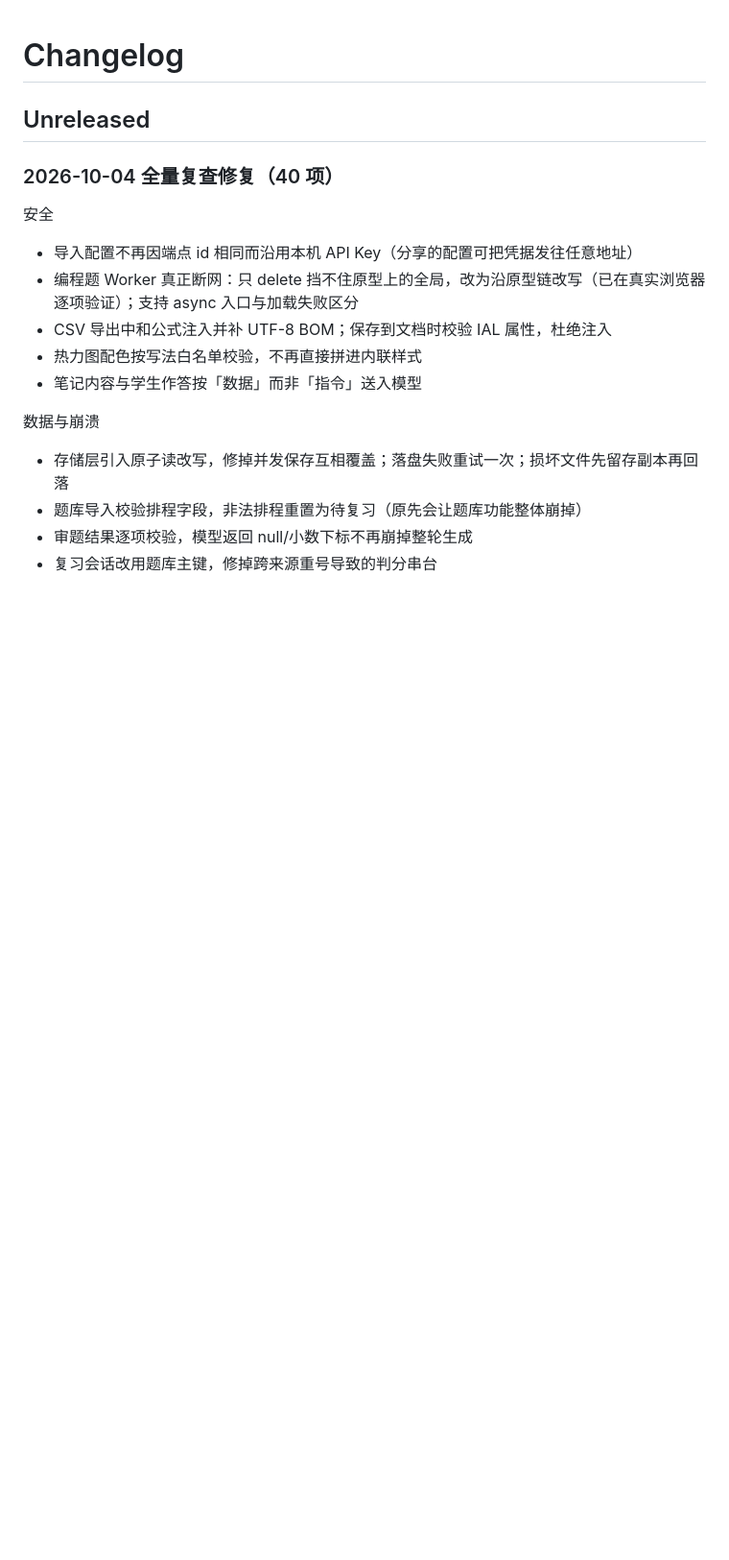
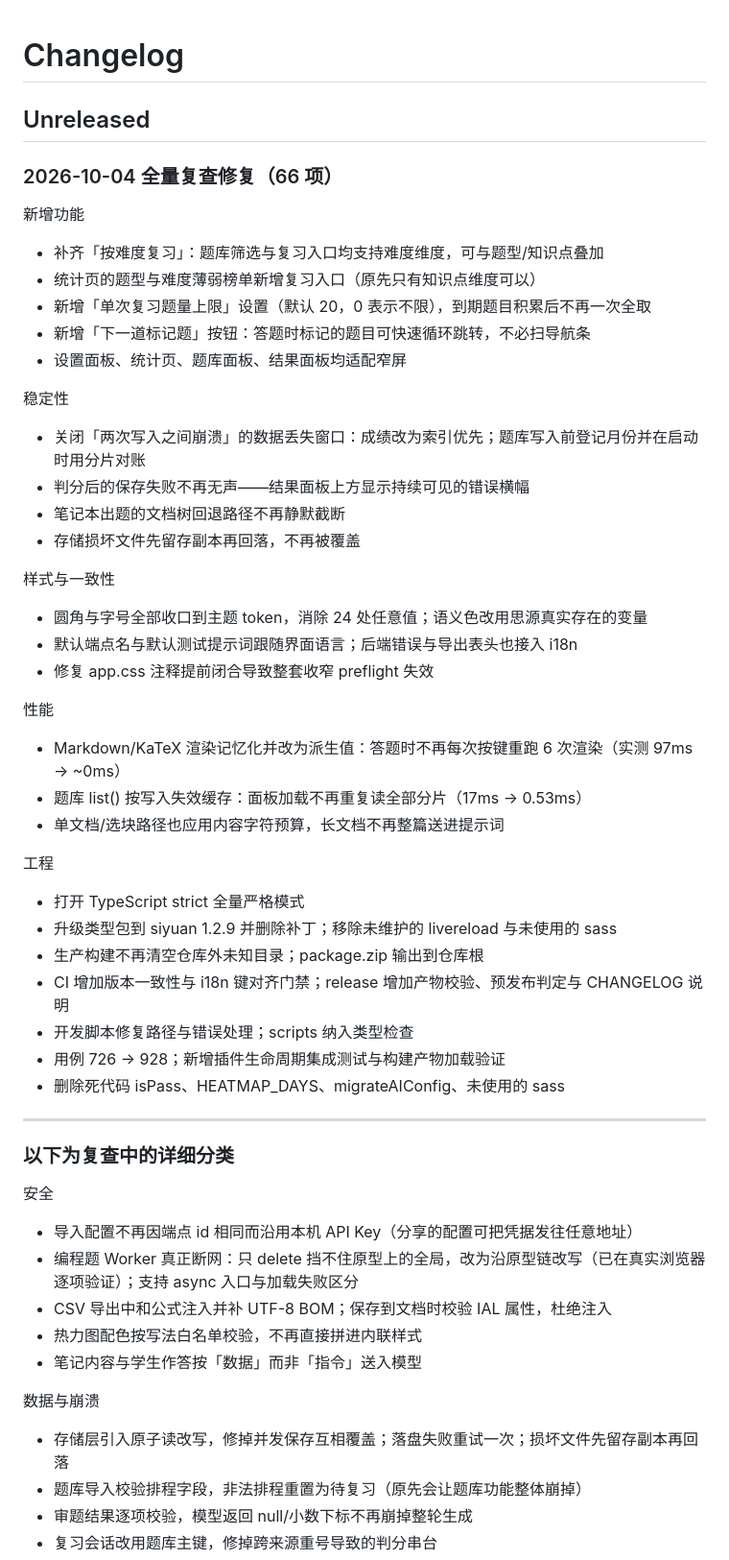
Before and after one commit to Solathis/siyuan-recallgen, a Markdown page: CHANGELOG.md, the part around the change. Shown at 96% size. Rendered like a GitHub page; blank space fills up the shorter version.

Commit message:
📚docs: CHANGELOG 补齐最近几批修复的分组记录
- 原先只写了前 40 项，后面 26 项（新增功能/稳定性/样式/性能/工程）
  散落在各提交里但没有集中记录
- 现按「新增功能 / 稳定性 / 样式与一致性 / 性能 / 工程」分组补录，
  并把标题的计数从 40 修正为 66
- 验证：format:check 通过

```diff
--- a/CHANGELOG.md
+++ b/CHANGELOG.md
@@ -2,7 +2,48 @@
 
 ## Unreleased
 
-### 2026-10-04 全量复查修复（40 项）
+### 2026-10-04 全量复查修复（66 项）
+
+新增功能
+
+- 补齐「按难度复习」：题库筛选与复习入口均支持难度维度，可与题型/知识点叠加
+- 统计页的题型与难度薄弱榜单新增复习入口（原先只有知识点维度可以）
+- 新增「单次复习题量上限」设置（默认 20，0 表示不限），到期题目积累后不再一次全取
+- 新增「下一道标记题」按钮：答题时标记的题目可快速循环跳转，不必扫导航条
+- 设置面板、统计页、题库面板、结果面板均适配窄屏
+
+稳定性
+
+- 关闭「两次写入之间崩溃」的数据丢失窗口：成绩改为索引优先；题库写入前登记月份并在启动时用分片对账
+- 判分后的保存失败不再无声——结果面板上方显示持续可见的错误横幅
+- 笔记本出题的文档树回退路径不再静默截断
+- 存储损坏文件先留存副本再回落，不再被覆盖
+
+样式与一致性
+
+- 圆角与字号全部收口到主题 token，消除 24 处任意值；语义色改用思源真实存在的变量
+- 默认端点名与默认测试提示词跟随界面语言；后端错误与导出表头也接入 i18n
+- 修复 app.css 注释提前闭合导致整套收窄 preflight 失效
+
+性能
+
+- Markdown/KaTeX 渲染记忆化并改为派生值：答题时不再每次按键重跑 6 次渲染（实测 97ms → ~0ms）
+- 题库 list() 按写入失效缓存：面板加载不再重复读全部分片（17ms → 0.53ms）
+- 单文档/选块路径也应用内容字符预算，长文档不再整篇送进提示词
+
+工程
+
+- 打开 TypeScript strict 全量严格模式
+- 升级类型包到 siyuan 1.2.9 并删除补丁；移除未维护的 livereload 与未使用的 sass
+- 生产构建不再清空仓库外未知目录；package.zip 输出到仓库根
+- CI 增加版本一致性与 i18n 键对齐门禁；release 增加产物校验、预发布判定与 CHANGELOG 说明
+- 开发脚本修复路径与错误处理；scripts 纳入类型检查
+- 用例 726 → 928；新增插件生命周期集成测试与构建产物加载验证
+- 删除死代码 isPass、HEATMAP_DAYS、migrateAIConfig、未使用的 sass
+
+---
+
+### 以下为复查中的详细分类
 
 安全
 
```
